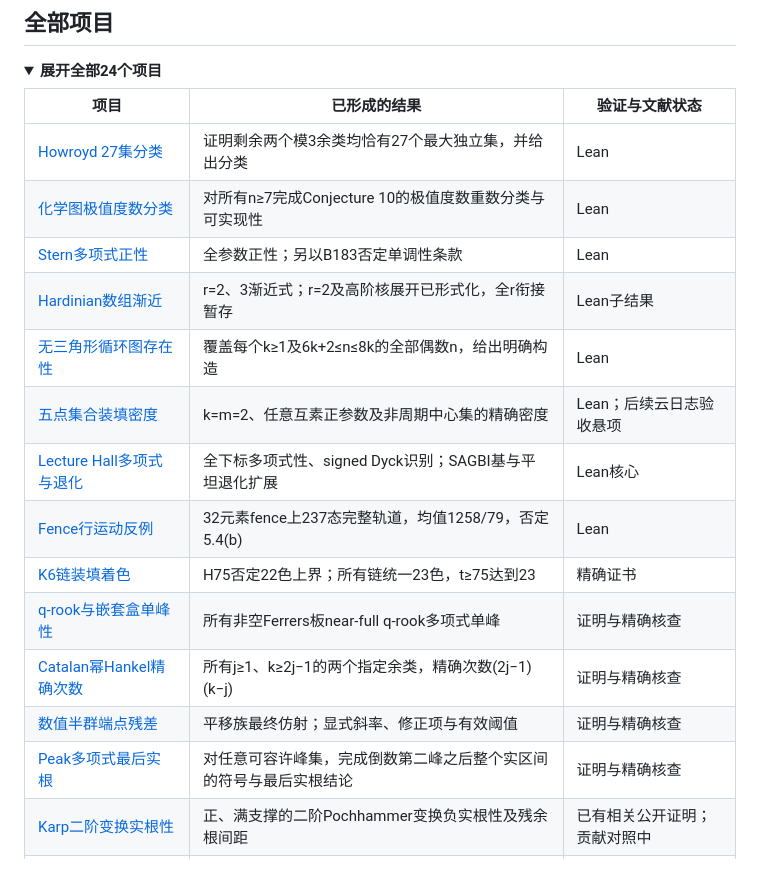
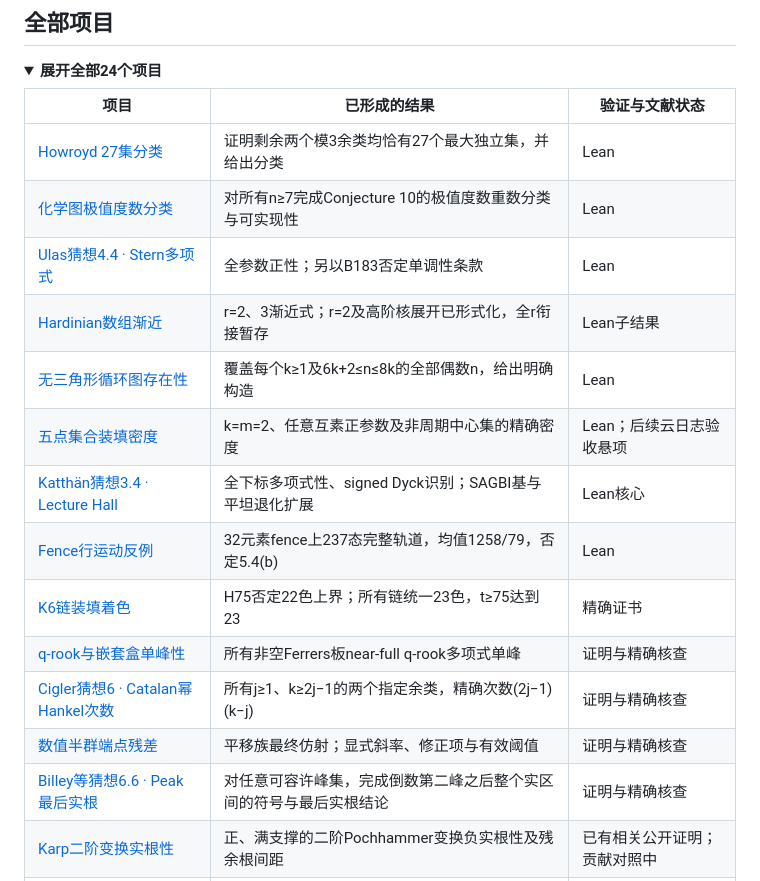
Before and after one commit to Aurantium-47/aurantium-mathematics, a Markdown page: README.md, the part around the change printed below. Rendered like a GitHub page; folded sections open.

```diff
--- a/README.md
+++ b/README.md
@@ -83,17 +65,17 @@
 | --- | --- | --- |
 | [Howroyd 27集分类](https://github.com/Aurantium-47/howroyd-27-conjecture) | 证明剩余两个模3余类均恰有27个最大独立集，并给出分类 | Lean |
 | [化学图极值度数分类](https://github.com/Aurantium-47/chemical-graph-sigma-extremizers) | 对所有n≥7完成Conjecture 10的极值度数重数分类与可实现性 | Lean |
-| [Stern多项式正性](https://github.com/Aurantium-47/stern-polynomial-positivity) | 全参数正性；另以B183否定单调性条款 | Lean |
+| [Ulas猜想4.4 · Stern多项式](https://github.com/Aurantium-47/stern-polynomial-positivity) | 全参数正性；另以B183否定单调性条款 | Lean |
 | [Hardinian数组渐近](https://github.com/Aurantium-47/hardinian-array-asymptotics) | r=2、3渐近式；r=2及高阶核展开已形式化，全r衔接暂存 | Lean子结果 |
 | [无三角形循环图存在性](https://github.com/Aurantium-47/triangle-free-circulant-existence) | 覆盖每个k≥1及6k+2≤n≤8k的全部偶数n，给出明确构造 | Lean |
 | [五点集合装填密度](https://github.com/Aurantium-47/nonmixed-five-point-packing) | k=m=2、任意互素正参数及非周期中心集的精确密度 | Lean；后续云日志验收悬项 |
-| [Lecture Hall多项式与退化](https://github.com/Aurantium-47/lecture-hall-polynomiality) | 全下标多项式性、signed Dyck识别；SAGBI基与平坦退化扩展 | Lean核心 |
+| [Katthän猜想3.4 · Lecture Hall](https://github.com/Aurantium-47/lecture-hall-polynomiality) | 全下标多项式性、signed Dyck识别；SAGBI基与平坦退化扩展 | Lean核心 |
 | [Fence行运动反例](https://github.com/Aurantium-47/fence-rowmotion-counterexample) | 32元素fence上237态完整轨道，均值1258/79，否定5.4(b) | Lean |
 | [K6链装填着色](https://github.com/Aurantium-47/k6-clique-chain-packing-coloring) | H75否定22色上界；所有链统一23色，t≥75达到23 | 精确证书 |
 | [q-rook与嵌套盒单峰性](https://github.com/Aurantium-47/rook-polynomial-unimodality) | 所有非空Ferrers板near-full q-rook多项式单峰 | 证明与精确核查 |
-| [Catalan幂Hankel精确次数](https://github.com/Aurantium-47/even-catalan-hankel-degrees) | 所有j≥1、k≥2j−1的两个指定余类，精确次数(2j−1)(k−j) | 证明与精确核查 |
+| [Cigler猜想6 · Catalan幂Hankel次数](https://github.com/Aurantium-47/even-catalan-hankel-degrees) | 所有j≥1、k≥2j−1的两个指定余类，精确次数(2j−1)(k−j) | 证明与精确核查 |
 | [数值半群端点残差](https://github.com/Aurantium-47/numerical-semigroup-endpoint-residues) | 平移族最终仿射；显式斜率、修正项与有效阈值 | 证明与精确核查 |
-| [Peak多项式最后实根](https://github.com/Aurantium-47/peak-polynomial-last-real-root) | 对任意可容许峰集，完成倒数第二峰之后整个实区间的符号与最后实根结论 | 证明与精确核查 |
+| [Billey等猜想6.6 · Peak最后实根](https://github.com/Aurantium-47/peak-polynomial-last-real-root) | 对任意可容许峰集，完成倒数第二峰之后整个实区间的符号与最后实根结论 | 证明与精确核查 |
 | [Karp二阶变换实根性](https://github.com/Aurantium-47/karp-order-two-real-rootedness) | 正、满支撑的二阶Pochhammer变换负实根性及残余根间距 | 已有相关公开证明；贡献对照中 |
 | [Gap-five Gaussian商正性](https://github.com/Aurantium-47/gap-five-gaussian-quotients) | gap=5、k≥8、n≥2k：多项式性蕴含系数非负；与已知边界合并覆盖k≥5 | 证明与符号证书 |
 | [Hurwitz多项式与大亏格展开](https://github.com/Aurantium-47/hurwitz-single-cycle-genera-two-three) | g=2、3、4单周期全次数实根/交错；一般profile有效大亏格精细项 | 证明与精确核查 |
```
Also changed, not shown: other parts of README.md (+7 -25 lines), CONJECTURES.md (added, +28 -0 lines), METHODS.md (+6 -2 lines), README.en.md (+3 -21 lines), assets/research-overview.en.png (added), assets/research-overview.zh.png (added), 1 other file.
